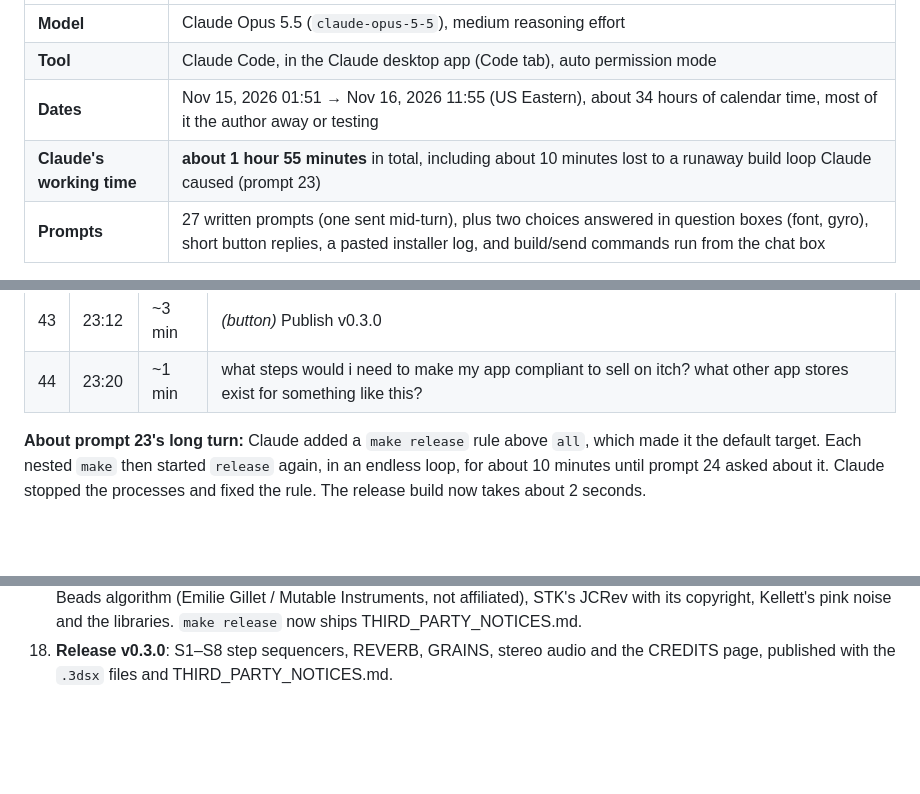
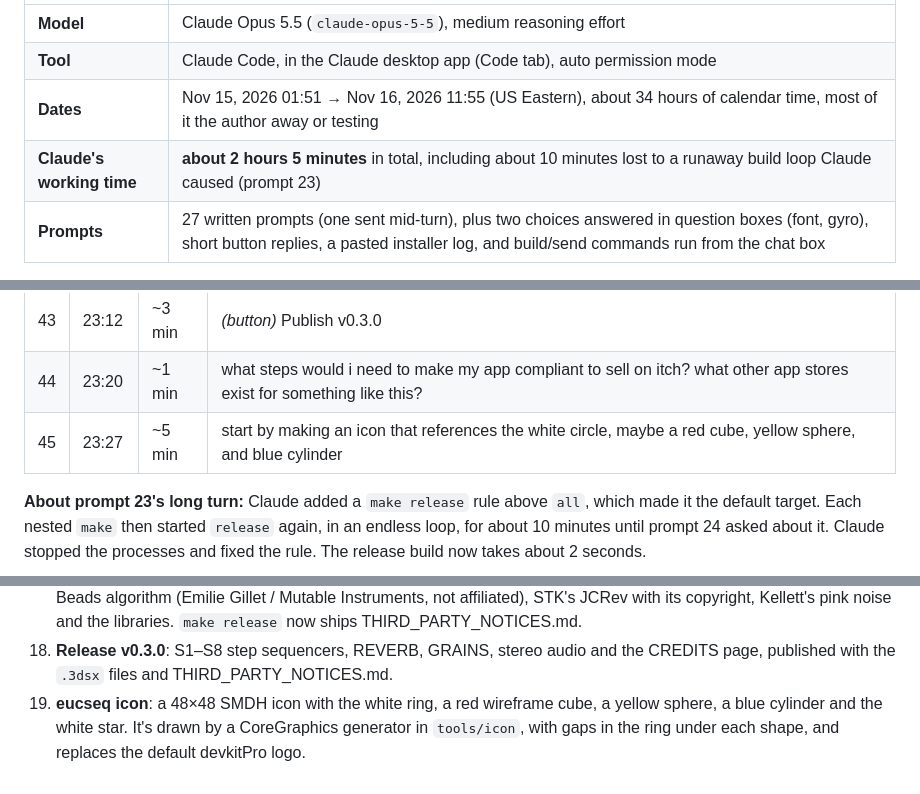
Before and after one commit to ogbabydiesal/3ds-music, a Markdown page: docs/PROMPTS.md, 3 parts joined by grey strips. GitHub-like rendering; blank space fills up the shorter version.

```diff
--- a/docs/PROMPTS.md
+++ b/docs/PROMPTS.md
@@ -7,7 +7,7 @@ Everything in this repo was written in one conversation with an AI coding agent.
 | **Model** | Claude Opus 5.5 (`claude-opus-5-5`), medium reasoning effort |
 | **Tool** | Claude Code, in the Claude desktop app (Code tab), auto permission mode |
 | **Dates** | Nov 15, 2026 01:51 → Nov 16, 2026 11:55 (US Eastern), about 34 hours of calendar time, most of it the author away or testing |
-| **Claude's working time** | **about 1 hour 55 minutes** in total, including about 10 minutes lost to a runaway build loop Claude caused (prompt 23) |
+| **Claude's working time** | **about 2 hours 5 minutes** in total, including about 10 minutes lost to a runaway build loop Claude caused (prompt 23) |
 | **Prompts** | 27 written prompts (one sent mid-turn), plus two choices answered in question boxes (font, gyro), short button replies, a pasted installer log, and build/send commands run from the chat box |
 
 **About the working time:** it's measured from the session transcript timestamps, from each prompt to the end of Claude's reply. It includes thinking, writing code and waiting on tools such as compiles and installs. Reasoning time can't be separated out, because the transcript doesn't record it. The three biggest turns were the first sequencer (~8 min), the synth page (~6.6 min), and oscillators with zoom, box select and copy/paste (~4.7 min).
@@ -64,6 +64,7 @@ Times are US Eastern. "Work" is Claude's time on that turn.
 | 42 | 22:25 | 0.1 min | *(button)* Looks good |
 | 43 | 23:12 | ~3 min | *(button)* Publish v0.3.0 |
 | 44 | 23:20 | ~1 min | what steps would i need to make my app compliant to sell on itch? what other app stores exist for something like this? |
+| 45 | 23:27 | ~5 min | start by making an icon that references the white circle, maybe a red cube, yellow sphere, and blue cylinder |
 
 **About prompt 23's long turn:** Claude added a `make release` rule above `all`, which made it the default target. Each nested `make` then started `release` again, in an endless loop, for about 10 minutes until prompt 24 asked about it. Claude stopped the processes and fixed the rule. The release build now takes about 2 seconds.
 
@@ -97,3 +98,4 @@ The author also ran `make -C sequencer run` and `make -C sequencer send IP=…`
 16. **Licence audit**: [docs/LICENSES.md](LICENSES.md) covers every algorithm, library and asset, plus THIRD_PARTY_NOTICES.md with the STK licence for the JCRev port. It found that the BEADS *name* (a Mutable Instruments trademark) and the default devkitPro icon should change before a paid release, and checked that release builds contain no Arial.
 17. **GRAINS + CREDITS**: renamed the BEADS node to GRAINS. Added a CREDITS page in Settings that credits the Beads algorithm (Emilie Gillet / Mutable Instruments, not affiliated), STK's JCRev with its copyright, Kellett's pink noise and the libraries. `make release` now ships THIRD_PARTY_NOTICES.md.
 18. **Release v0.3.0**: S1–S8 step sequencers, REVERB, GRAINS, stereo audio and the CREDITS page, published with the `.3dsx` files and THIRD_PARTY_NOTICES.md.
+19. **eucseq icon**: a 48×48 SMDH icon with the white ring, a red wireframe cube, a yellow sphere, a blue cylinder and the white star. It's drawn by a CoreGraphics generator in `tools/icon`, with gaps in the ring under each shape, and replaces the default devkitPro logo.
```
Also changed, not shown: README.md (+2 -0 lines), docs/LICENSES.md (+2 -2 lines), docs/screenshots/icon-eucseq.png (added), sequencer/icon.png (added), 2 other files.
